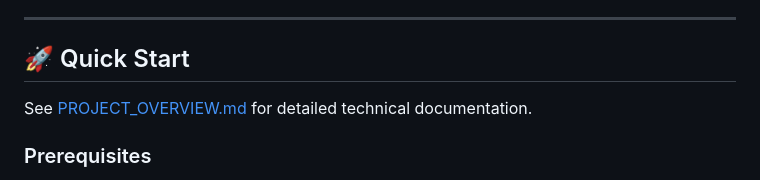
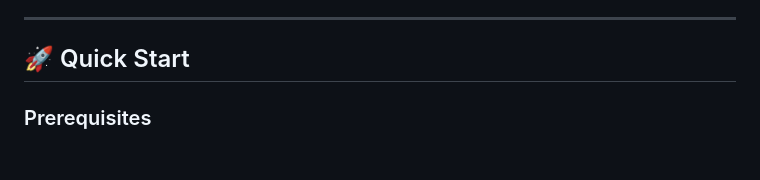
Before and after one commit to simrannn99/recruitment-agent, a Markdown page: README.md, the part around the change. GitHub-like rendering; blank space fills up the shorter version.

```diff
--- a/README.md
+++ b/README.md
@@ -83,7 +83,6 @@ A production-ready recruitment platform combining **Sentence Transformers** for
 
 ## 🚀 Quick Start
 
-See [PROJECT_OVERVIEW.md](PROJECT_OVERVIEW.md) for detailed technical documentation.
 
 ### Prerequisites
 
```
